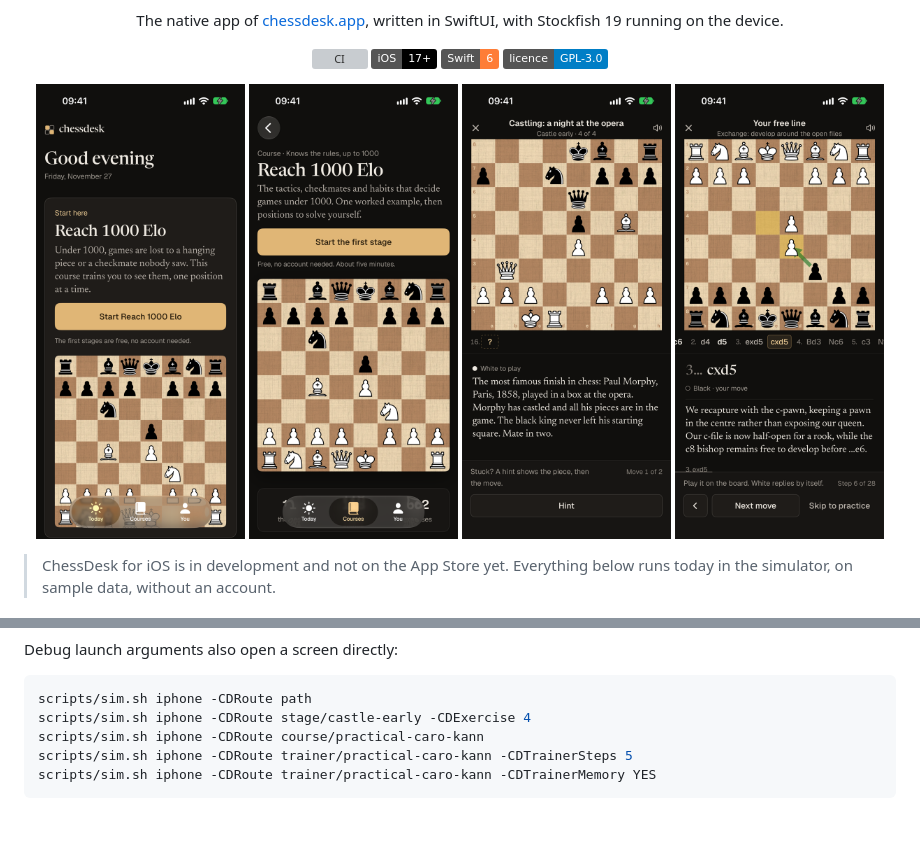
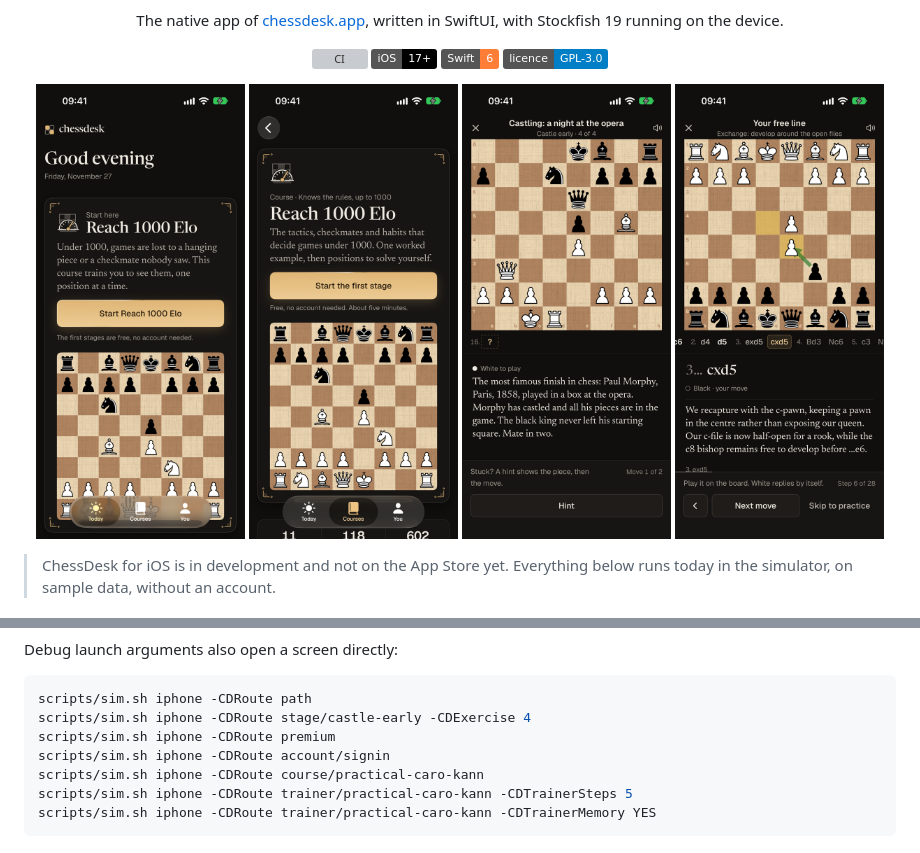
Before and after one commit to Drafted-by/chessdesk-ios, a Markdown page: README.md, 2 parts joined by grey strips. Drawn GitHub-style; pictures changed too: docs/screenshots/path.png, docs/screenshots/today.png; badges without logos; blank space fills up the shorter version; grey boxes are pictures that could not be loaded.

````diff
--- a/README.md
+++ b/README.md
@@ -102,6 +102,8 @@ Debug launch arguments also open a screen directly:
 ```bash
 scripts/sim.sh iphone -CDRoute path
 scripts/sim.sh iphone -CDRoute stage/castle-early -CDExercise 4
+scripts/sim.sh iphone -CDRoute premium
+scripts/sim.sh iphone -CDRoute account/signin
 scripts/sim.sh iphone -CDRoute course/practical-caro-kann
 scripts/sim.sh iphone -CDRoute trainer/practical-caro-kann -CDTrainerSteps 5
 scripts/sim.sh iphone -CDRoute trainer/practical-caro-kann -CDTrainerMemory YES
````
Also changed, not shown: 8 other files.
